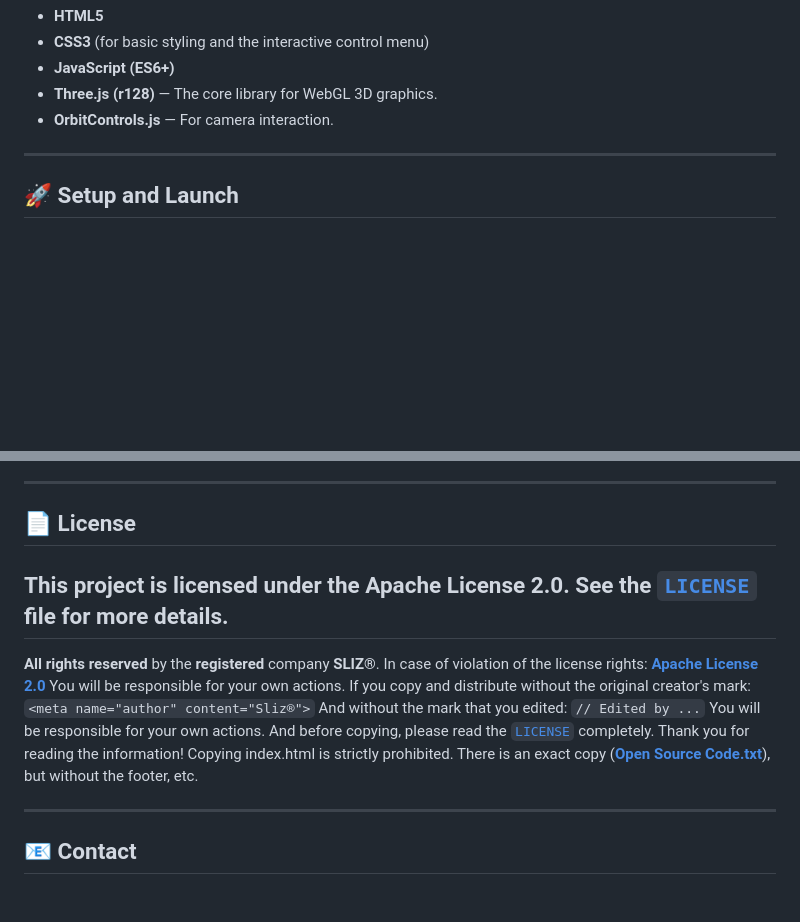
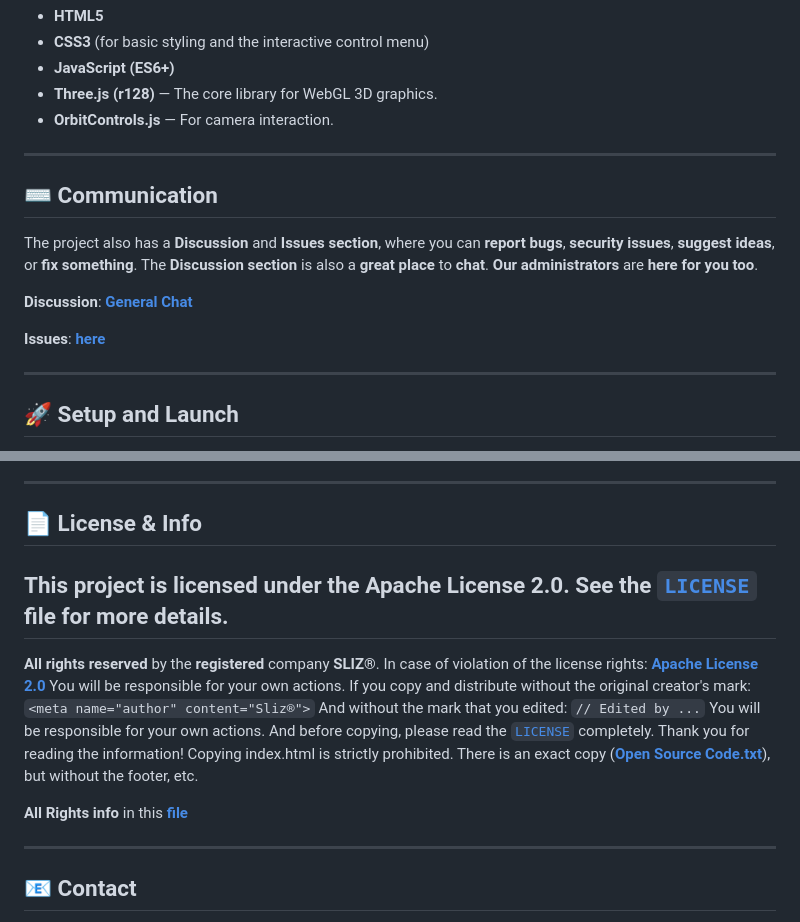
Before and after one commit to SlizR/PB3D, a Markdown page: README.md, 2 parts joined by grey strips. GitHub-like rendering; blank space fills up the shorter version.

````diff
--- a/README.md
+++ b/README.md
@@ -70,6 +70,16 @@ The project was not created specifically, but by chance when experimenting with
 
 ---
 
+## ⌨ Communication
+
+The project also has a **Discussion** and **Issues section**, where you can **report bugs**, **security issues**, **suggest ideas**, or **fix something**. The **Discussion section** is also a **great place** to **chat**. **Our administrators** are **here for you too**.
+
+**Discussion**: [**General Chat**](https://github.com/SlizR/PB3D/discussions/1)
+
+**Issues**: [**here**](https://github.com/SlizR/PB3D/issues)
+
+---
+
 ## 🚀 Setup and Launch
 
 The PB3D project is simple to set up. Since it primarily uses local files (HTML, CSS, JS) and public CDN links for Three.js, you can run it directly in your browser.
@@ -108,11 +118,13 @@ The main control panel is located in the bottom-left corner of the screen:
 
 ---
 
-## 📄 License
+## 📄 License & Info
 
 This project is licensed under the **Apache License 2.0**. See the [`LICENSE`](LICENSE) file for more details.
 -
 **All rights reserved** by the **registered** company **SLIZ®**. In case of violation of the license rights: [**Apache License 2.0**](LICENSE) You will be responsible for your own actions. If you copy and distribute without the original creator's mark: ```<meta name="author" content="Sliz®">``` And without the mark that you edited: ```// Edited by ...``` You will be responsible for your own actions. And before copying, please read the [`LICENSE`](LICENSE) completely. Thank you for reading the information! Copying index.html is strictly prohibited. There is an exact copy ([**Open Source Code.txt**](OSC.txt)), but without the footer, etc.
+
+**All Rights info** in this [**file**](RIGHTS.md)
 
 ---
 
````
